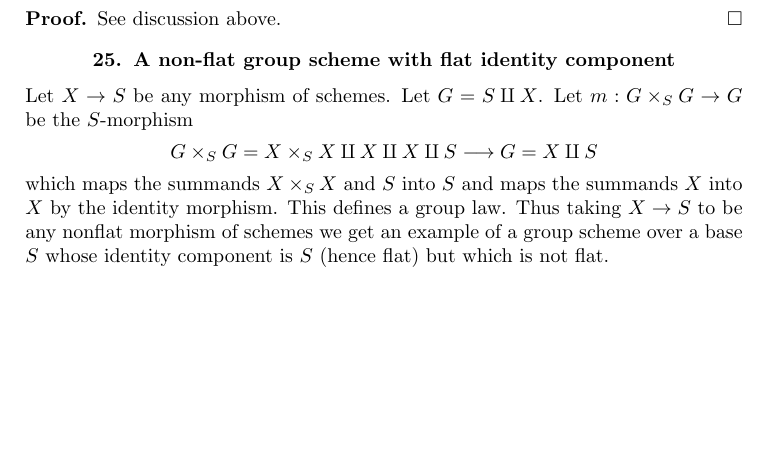
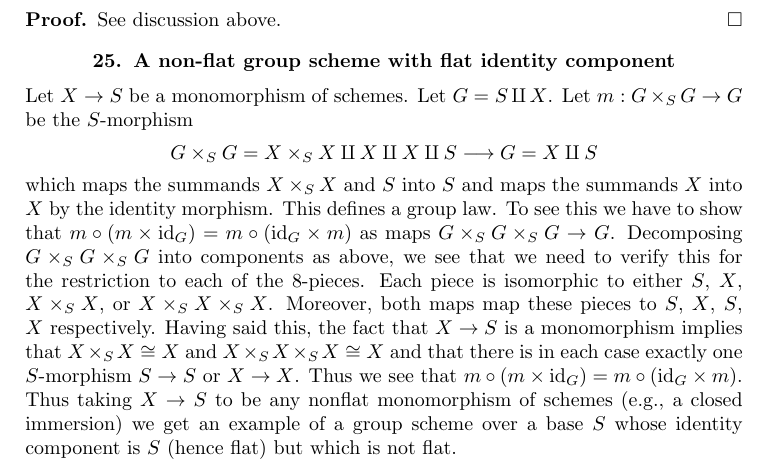
Before and after one commit to stacks/stacks-project, a LaTeX problem sheet (examples.tex): part of page 20 of 26, cut so that both start at the same text, the shorter picture padded with empty space. Compiled offline with pdfLaTeX.

Commit message:
Fix erroneous example

```diff
--- a/examples.tex
+++ b/examples.tex
@@ -1741,7 +1741,7 @@ See discussion above.
 \label{section-non-flat-group-scheme}
 
 \noindent
-Let $X \to S$ be any morphism of schemes. Let $G = S \amalg X$.
+Let $X \to S$ be a monomorphism of schemes. Let $G = S \amalg X$.
 Let $m : G \times_S G \to G$ be the $S$-morphism
 $$
 G \times_S G = X \times_S X \amalg X \amalg X \amalg S
@@ -1749,8 +1749,21 @@ G \times_S G = X \times_S X \amalg X \amalg X \amalg S
 $$
 which maps the summands $X \times_S X$ and $S$ into $S$ and
 maps the summands $X$ into $X$ by the identity morphism.
-This defines a group law. Thus taking $X \to S$ to be any
-nonflat morphism of schemes we get an example of a group scheme
+This defines a group law. To see this we have to show that
+$m \circ (m \times \text{id}_G) = m \circ (\text{id}_G \times m)$
+as maps $G \times_S G \times_S G \to G$. Decomposing
+$G \times_S G \times_S G$ into components as above, we see that
+we need to verify this for the restriction to each of the $8$-pieces.
+Each piece is isomorphic to either $S$, $X$, $X \times_S X$, or
+$X \times_S X \times_S X$. Moreover, both maps map these pieces
+to $S$, $X$, $S$, $X$ respectively. Having said this, the fact that
+$X \to S$ is a monomorphism implies that $X \times_S X \cong X$
+and $X \times_S X \times_S X \cong X$ and that there is in each case
+exactly one $S$-morphism $S \to S$ or $X \to X$. Thus we see
+that $m \circ (m \times \text{id}_G) = m \circ (\text{id}_G \times m)$.
+Thus taking $X \to S$ to be any
+nonflat monomorphism of schemes (e.g., a closed immersion)
+we get an example of a group scheme
 over a base $S$ whose identity component is $S$ (hence flat)
 but which is not flat.
 
```
